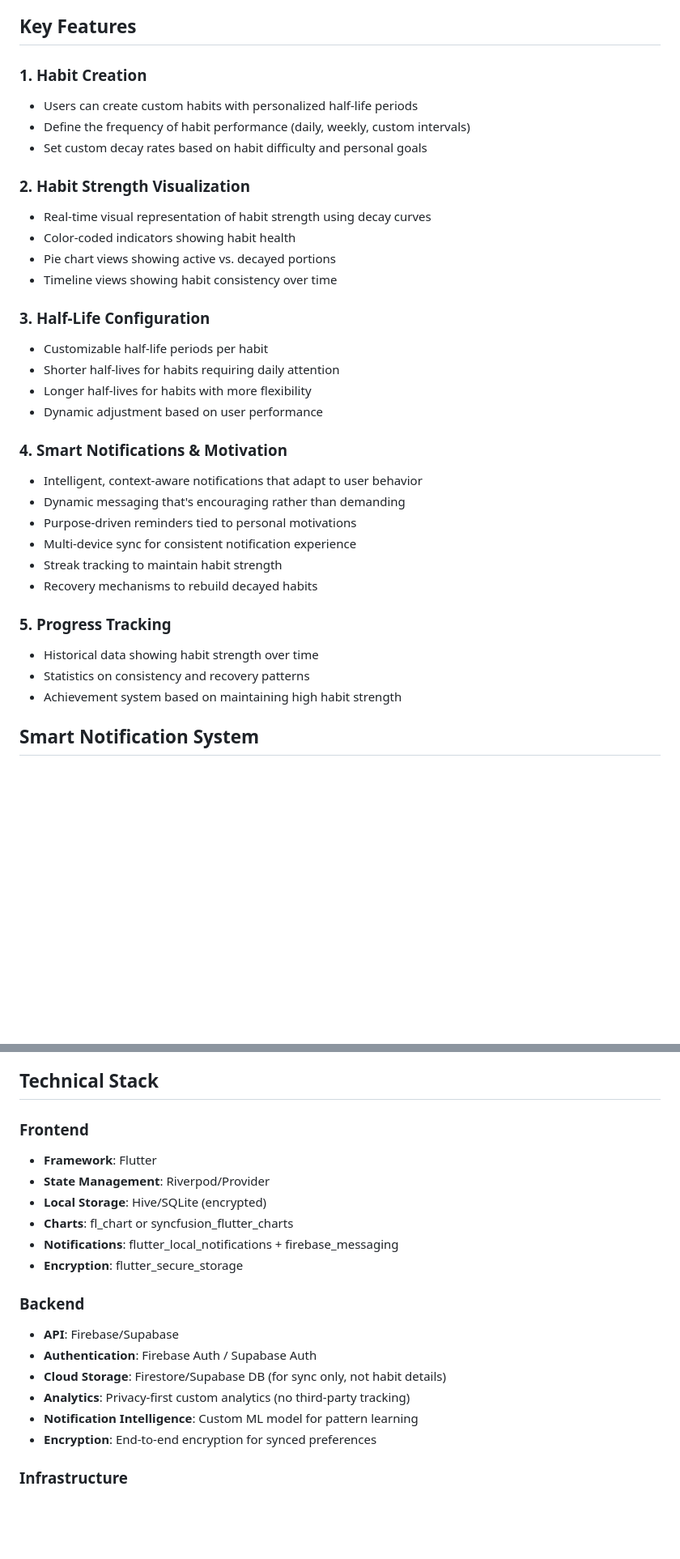
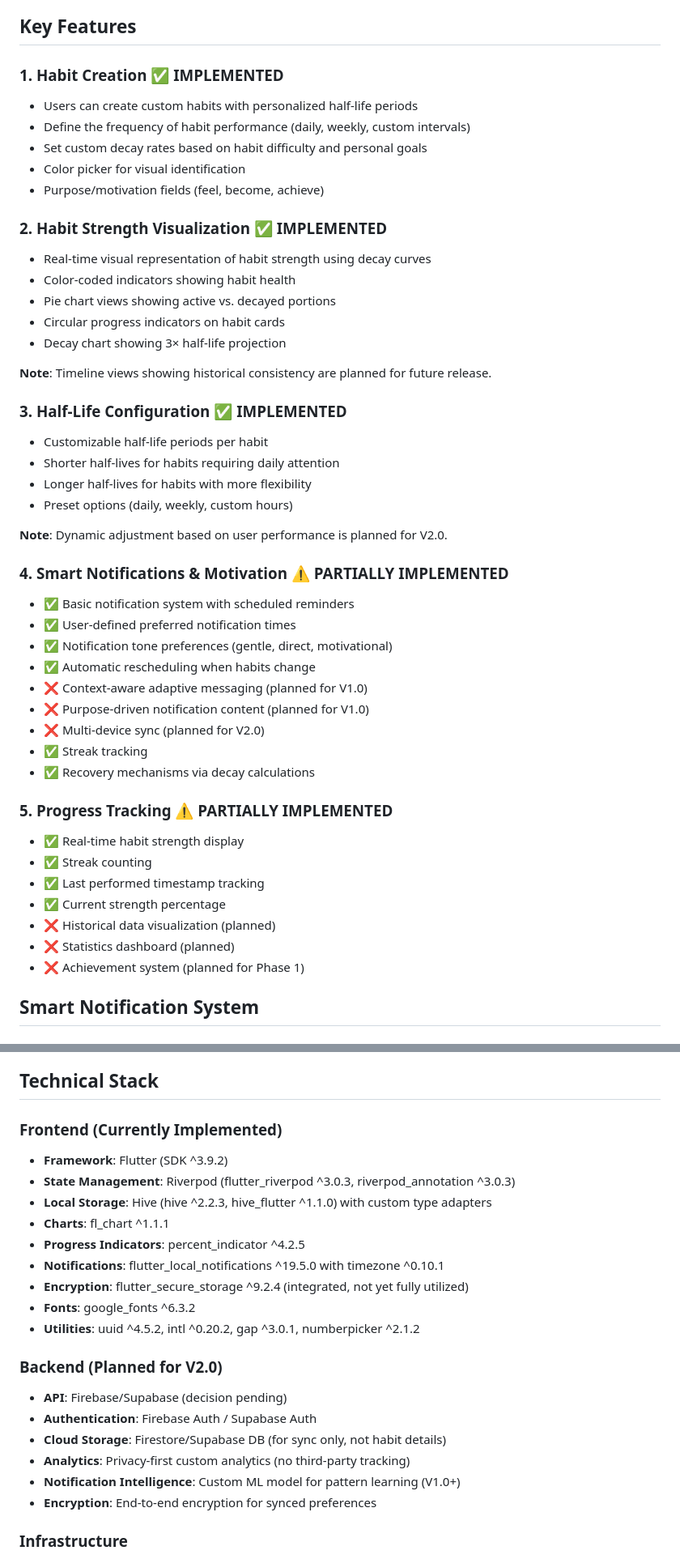
Before and after one commit to tsbujacncl/atomize, a Markdown page: docs/DESIGN_DOCUMENT.md, 2 parts joined by grey strips. Shown at 81% size. GitHub-like rendering; blank space fills up the shorter version.

```diff
--- a/docs/DESIGN_DOCUMENT.md
+++ b/docs/DESIGN_DOCUMENT.md
@@ -24,35 +24,49 @@ The pie charts illustrate the remaining active portion (purple) versus the decay
 
 ## Key Features
 
-### 1. Habit Creation
+### 1. Habit Creation ✅ IMPLEMENTED
 - Users can create custom habits with personalized half-life periods
 - Define the frequency of habit performance (daily, weekly, custom intervals)
 - Set custom decay rates based on habit difficulty and personal goals
+- Color picker for visual identification
+- Purpose/motivation fields (feel, become, achieve)
 
-### 2. Habit Strength Visualization
+### 2. Habit Strength Visualization ✅ IMPLEMENTED
 - Real-time visual representation of habit strength using decay curves
 - Color-coded indicators showing habit health
 - Pie chart views showing active vs. decayed portions
-- Timeline views showing habit consistency over time
+- Circular progress indicators on habit cards
+- Decay chart showing 3× half-life projection
 
-### 3. Half-Life Configuration
+**Note**: Timeline views showing historical consistency are planned for future release.
+
+### 3. Half-Life Configuration ✅ IMPLEMENTED
 - Customizable half-life periods per habit
 - Shorter half-lives for habits requiring daily attention
 - Longer half-lives for habits with more flexibility
-- Dynamic adjustment based on user performance
+- Preset options (daily, weekly, custom hours)
 
-### 4. Smart Notifications & Motivation
-- Intelligent, context-aware notifications that adapt to user behavior
-- Dynamic messaging that's encouraging rather than demanding
-- Purpose-driven reminders tied to personal motivations
-- Multi-device sync for consistent notification experience
-- Streak tracking to maintain habit strength
-- Recovery mechanisms to rebuild decayed habits
+**Note**: Dynamic adjustment based on user performance is planned for V2.0.
 
-### 5. Progress Tracking
-- Historical data showing habit strength over time
-- Statistics on consistency and recovery patterns
-- Achievement system based on maintaining high habit strength
+### 4. Smart Notifications & Motivation ⚠️ PARTIALLY IMPLEMENTED
+- ✅ Basic notification system with scheduled reminders
+- ✅ User-defined preferred notification times
+- ✅ Notification tone preferences (gentle, direct, motivational)
+- ✅ Automatic rescheduling when habits change
+- ❌ Context-aware adaptive messaging (planned for V1.0)
+- ❌ Purpose-driven notification content (planned for V1.0)
+- ❌ Multi-device sync (planned for V2.0)
+- ✅ Streak tracking
+- ✅ Recovery mechanisms via decay calculations
+
+### 5. Progress Tracking ⚠️ PARTIALLY IMPLEMENTED
+- ✅ Real-time habit strength display
+- ✅ Streak counting
+- ✅ Last performed timestamp tracking
+- ✅ Current strength percentage
+- ❌ Historical data visualization (planned)
+- ❌ Statistics dashboard (planned)
+- ❌ Achievement system (planned for Phase 1)
 
 ## Smart Notification System
 
@@ -412,20 +426,23 @@ Recovery Boost = Base Boost � Streak Multiplier
 
 ## Technical Stack
 
-### Frontend
-- **Framework**: Flutter
-- **State Management**: Riverpod/Provider
-- **Local Storage**: Hive/SQLite (encrypted)
-- **Charts**: fl_chart or syncfusion_flutter_charts
-- **Notifications**: flutter_local_notifications + firebase_messaging
-- **Encryption**: flutter_secure_storage
+### Frontend (Currently Implemented)
+- **Framework**: Flutter (SDK ^3.9.2)
+- **State Management**: Riverpod (flutter_riverpod ^3.0.3, riverpod_annotation ^3.0.3)
+- **Local Storage**: Hive (hive ^2.2.3, hive_flutter ^1.1.0) with custom type adapters
+- **Charts**: fl_chart ^1.1.1
+- **Progress Indicators**: percent_indicator ^4.2.5
+- **Notifications**: flutter_local_notifications ^19.5.0 with timezone ^0.10.1
+- **Encryption**: flutter_secure_storage ^9.2.4 (integrated, not yet fully utilized)
+- **Fonts**: google_fonts ^6.3.2
+- **Utilities**: uuid ^4.5.2, intl ^0.20.2, gap ^3.0.1, numberpicker ^2.1.2
 
-### Backend
-- **API**: Firebase/Supabase
+### Backend (Planned for V2.0)
+- **API**: Firebase/Supabase (decision pending)
 - **Authentication**: Firebase Auth / Supabase Auth
 - **Cloud Storage**: Firestore/Supabase DB (for sync only, not habit details)
 - **Analytics**: Privacy-first custom analytics (no third-party tracking)
-- **Notification Intelligence**: Custom ML model for pattern learning
+- **Notification Intelligence**: Custom ML model for pattern learning (V1.0+)
 - **Encryption**: End-to-end encryption for synced preferences
 
 ### Infrastructure
```
Also changed, not shown: other parts of docs/DESIGN_DOCUMENT.md (+70 -21 lines), docs/IMPLEMENTATION_PLAN.md (added, +454 -0 lines).
